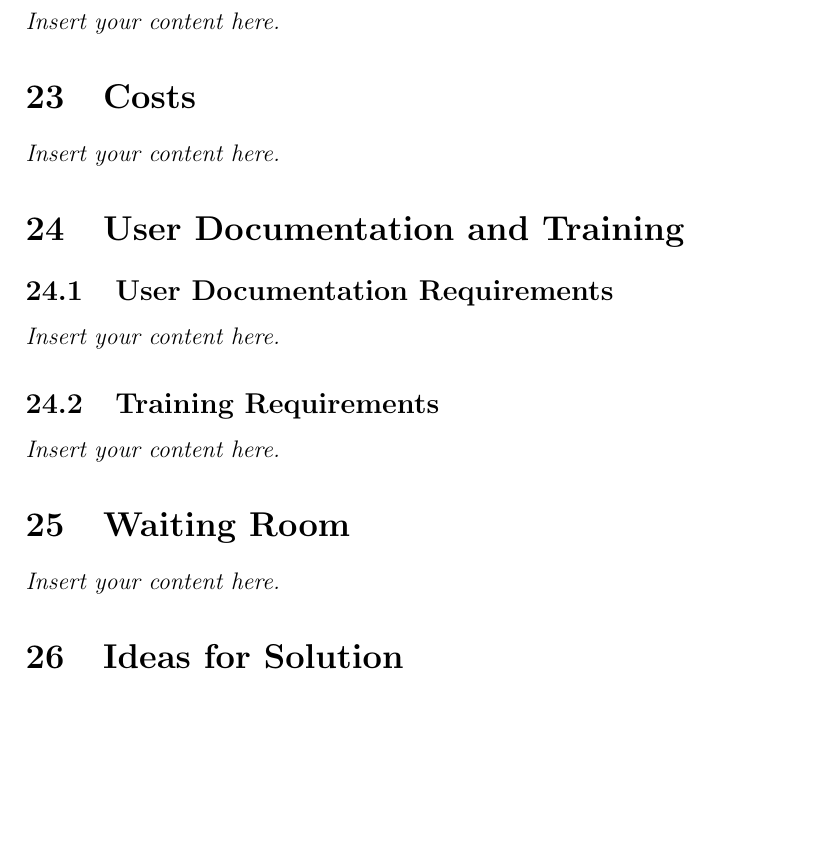
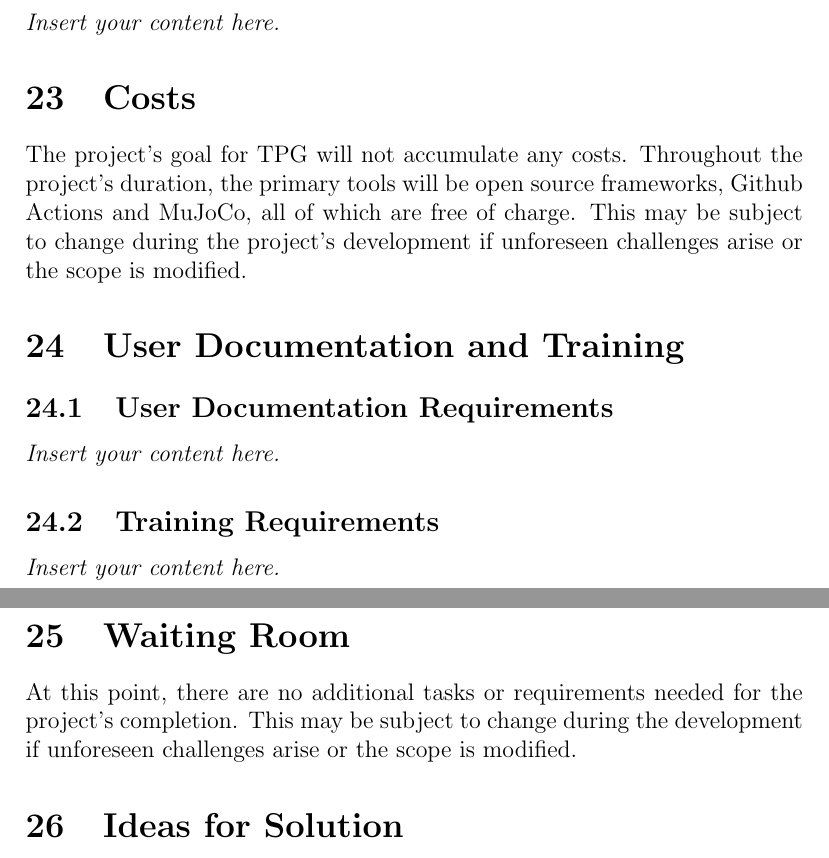
Before and after one commit to TPGEngine/tpg, a LaTeX document (docs/SRS-Volere/SRS.tex): part of page 16 of 17 before the commit and two parts of pages 16 and 17 of 18 after it, the two joined at a grey line, cut so that both start at the same text, the shorter picture padded with empty space. Compiled offline with pdfLaTeX.

Commit message:
Add Costs, Waiting Room and Ideas for Solution

```diff
--- a/docs/SRS-Volere/SRS.tex
+++ b/docs/SRS-Volere/SRS.tex
@@ -247,7 +247,8 @@ Inhibit the New Product}
 \lips
 
 \section{Costs}
-\lips
+The project's goal for TPG will not accumulate any costs. Throughout the project's duration, the primary tools will be open source frameworks, Github Actions and MuJoCo, all of which are free of charge. This may be subject to change during the project's development if unforeseen challenges arise or the scope is modified.
+
 \section{User Documentation and Training}
 \subsection{User Documentation Requirements}
 \lips
@@ -255,6 +256,6 @@ Inhibit the New Product}
 \lips
 
 \section{Waiting Room}
-\lips
+At this point, there are no additional tasks or requirements needed for the project's completion. This may be subject to change during the development if unforeseen challenges arise or the scope is modified.
 
 \section{Ideas for Solution}
```
Also changed, not shown: docs/SRS-Volere/SRS.tex (2 more changed lines).
